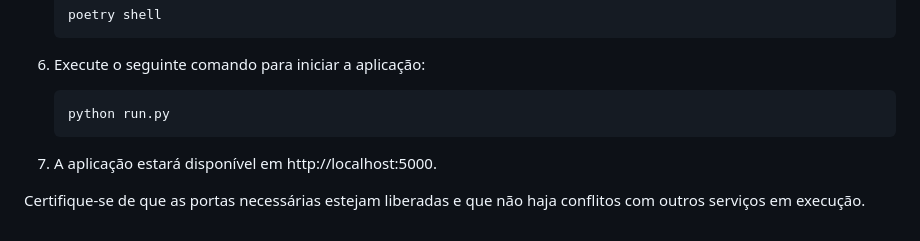
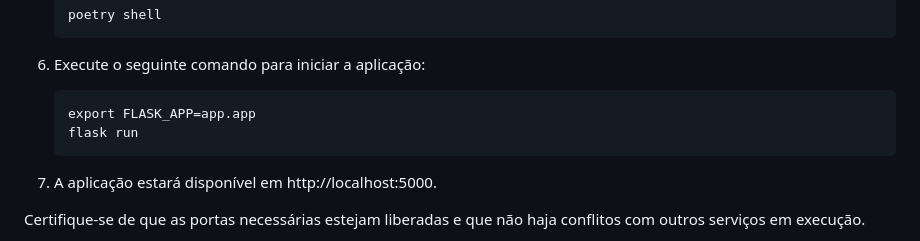
Before and after one commit to anasofia0/chamada, a Markdown page: README.md, the part around the change. Drawn GitHub-style.

````diff
--- a/README.md
+++ b/README.md
@@ -71,7 +71,8 @@ Siga as instruções abaixo para executar a aplicação em um sistema limpo:
 6. Execute o seguinte comando para iniciar a aplicação:
 
    ```
-   python run.py
+   export FLASK_APP=app.app
+   flask run
    ```
 
 7. A aplicação estará disponível em http://localhost:5000.
````
